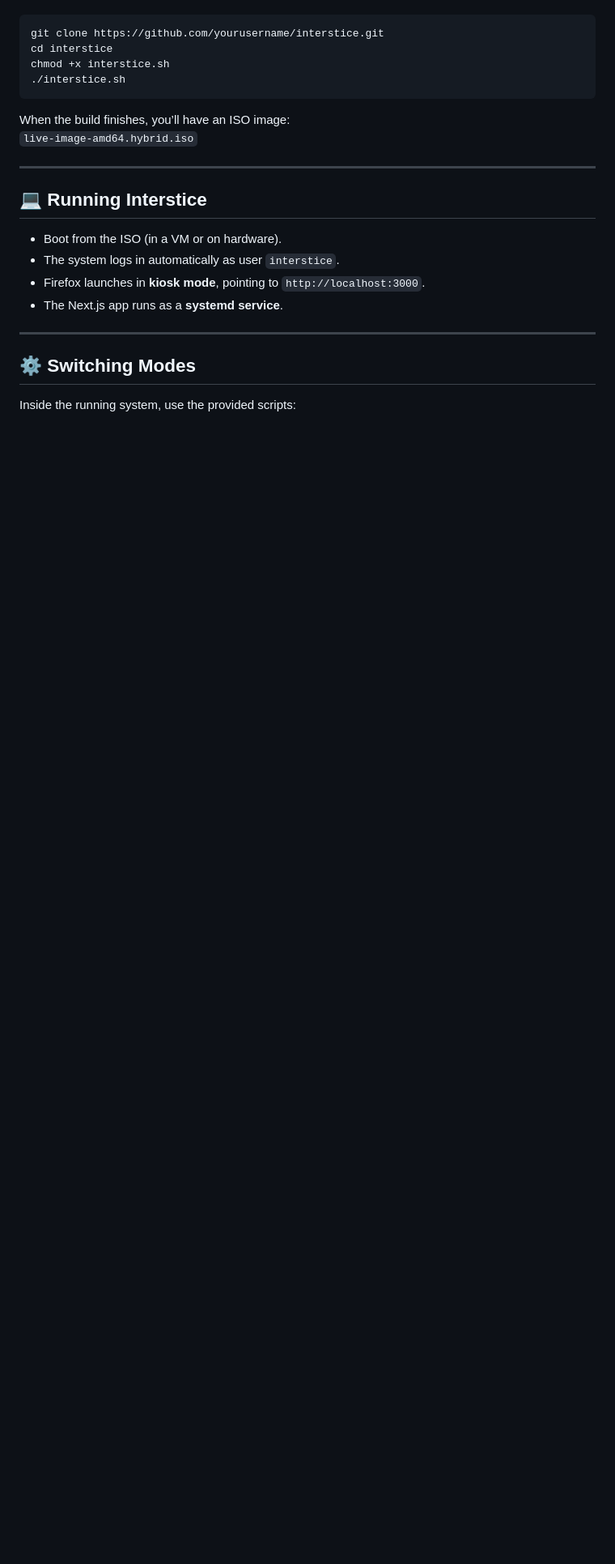
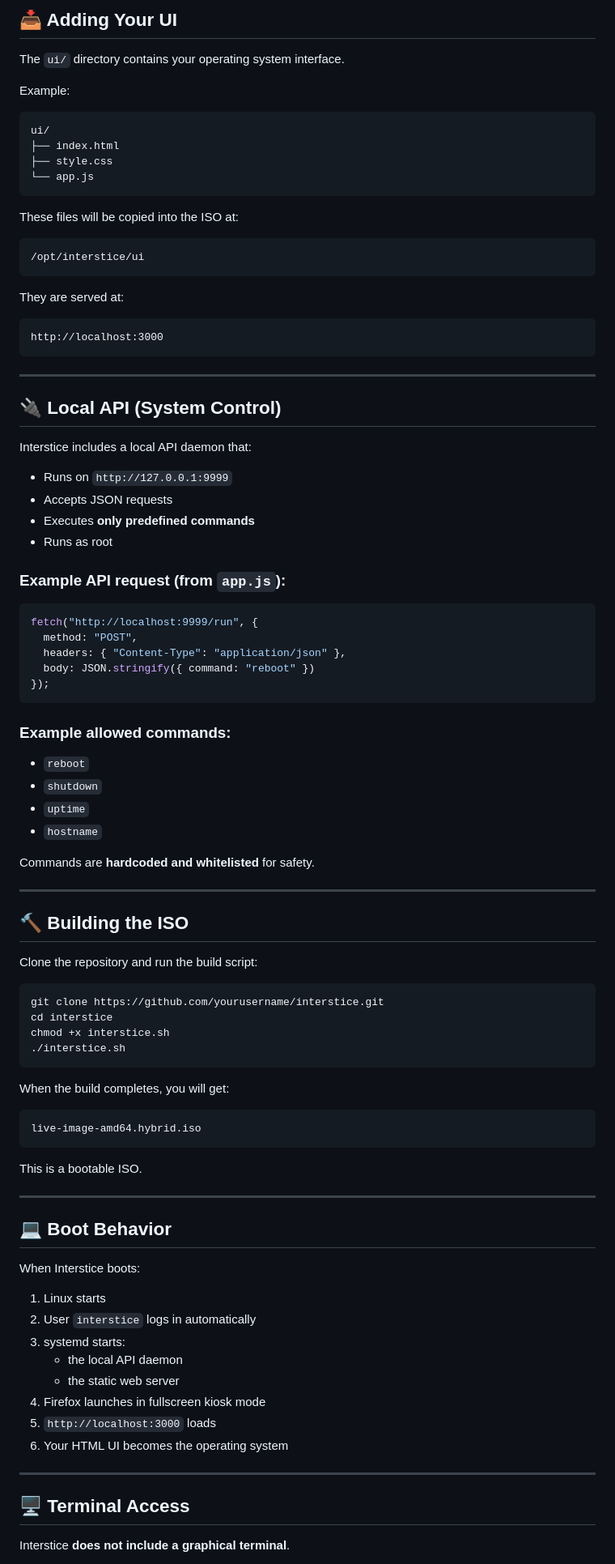
Before and after one commit to Astron-Tech/interstice, a Markdown page: README.md, the part around one of its changes. Shown at 81% size. GitHub-like rendering; blank space fills up the shorter version.

````diff
--- a/README.md
+++ b/README.md
@@ -41,3 +81,62 @@ Clone the repo and run the build script:
+## 📥 Adding Your UI
+
+The `ui/` directory contains your operating system interface.
+
+Example:
+
+```
+ui/
+├── index.html
+├── style.css
+└── app.js
+```
+
+These files will be copied into the ISO at:
+
+```
+/opt/interstice/ui
+```
+
+They are served at:
+
+```
+http://localhost:3000
+```
+
+---
+
+## 🔌 Local API (System Control)
+
+Interstice includes a local API daemon that:
+
+- Runs on `http://127.0.0.1:9999`
+- Accepts JSON requests
+- Executes **only predefined commands**
+- Runs as root
+
+### Example API request (from `app.js`):
+
+```js
+fetch("http://localhost:9999/run", {
+  method: "POST",
+  headers: { "Content-Type": "application/json" },
+  body: JSON.stringify({ command: "reboot" })
+});
+```
+
+### Example allowed commands:
+- `reboot`
+- `shutdown`
+- `uptime`
+- `hostname`
+
+Commands are **hardcoded and whitelisted** for safety.
+
+---
+
+## 🔨 Building the ISO
+
+Clone the repository and run the build script:
 
 ```bash
 git clone https://github.com/yourusername/interstice.git
@@ -46,21 +145,32 @@ chmod +x interstice.sh
 ./interstice.sh
 ```
 
-When the build finishes, you’ll have an ISO image:
-`live-image-amd64.hybrid.iso`
+When the build completes, you will get:
+
+```
+live-image-amd64.hybrid.iso
+```
+
+This is a bootable ISO.
 
 ---
 
-## 💻 Running Interstice
+## 💻 Boot Behavior
 
-- Boot from the ISO (in a VM or on hardware).
-- The system logs in automatically as user `interstice`.
-- Firefox launches in **kiosk mode**, pointing to `http://localhost:3000`.
-- The Next.js app runs as a **systemd service**.
+When Interstice boots:
+
+1. Linux starts
+2. User `interstice` logs in automatically
+3. systemd starts:
+   - the local API daemon
+   - the static web server
+4. Firefox launches in fullscreen kiosk mode
+5. `http://localhost:3000` loads
+6. Your HTML UI becomes the operating system
 
 ---
 
-## ⚙️ Switching Modes
+## 🖥️ Terminal Access
 
-Inside the running system, use the provided scripts:
+Interstice **does not include a graphical terminal**.
 
````
Also changed, not shown: other parts of README.md (+83 -121 lines).
